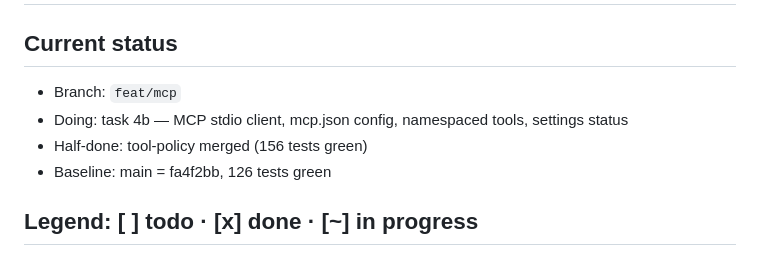
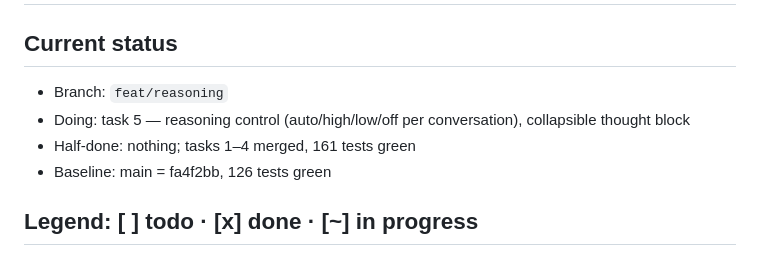
Before and after one commit to Amuo007/AMD-Ryzen-AI-Halo-Developer-Platform-Agentic-Test-2, a Markdown page: PROGRESS.md, the part around one of its changes. Rendered like a GitHub page.

Commit message:
docs: tick mcp tasks

```diff
--- a/PROGRESS.md
+++ b/PROGRESS.md
@@ -1,9 +1,9 @@
 # PROGRESS.md — Phase 3: forge as a strong agent
 
 ## Current status
-- Branch: `feat/mcp`
-- Doing: task 4b — MCP stdio client, mcp.json config, namespaced tools, settings status
-- Half-done: tool-policy merged (156 tests green)
+- Branch: `feat/reasoning`
+- Doing: task 5 — reasoning control (auto/high/low/off per conversation), collapsible thought block
+- Half-done: nothing; tasks 1–4 merged, 161 tests green
 - Baseline: main = fa4f2bb, 126 tests green
 
 ## Legend: [ ] todo · [x] done · [~] in progress
```
Also changed, not shown: other parts of PROGRESS.md (+4 -4 lines).
